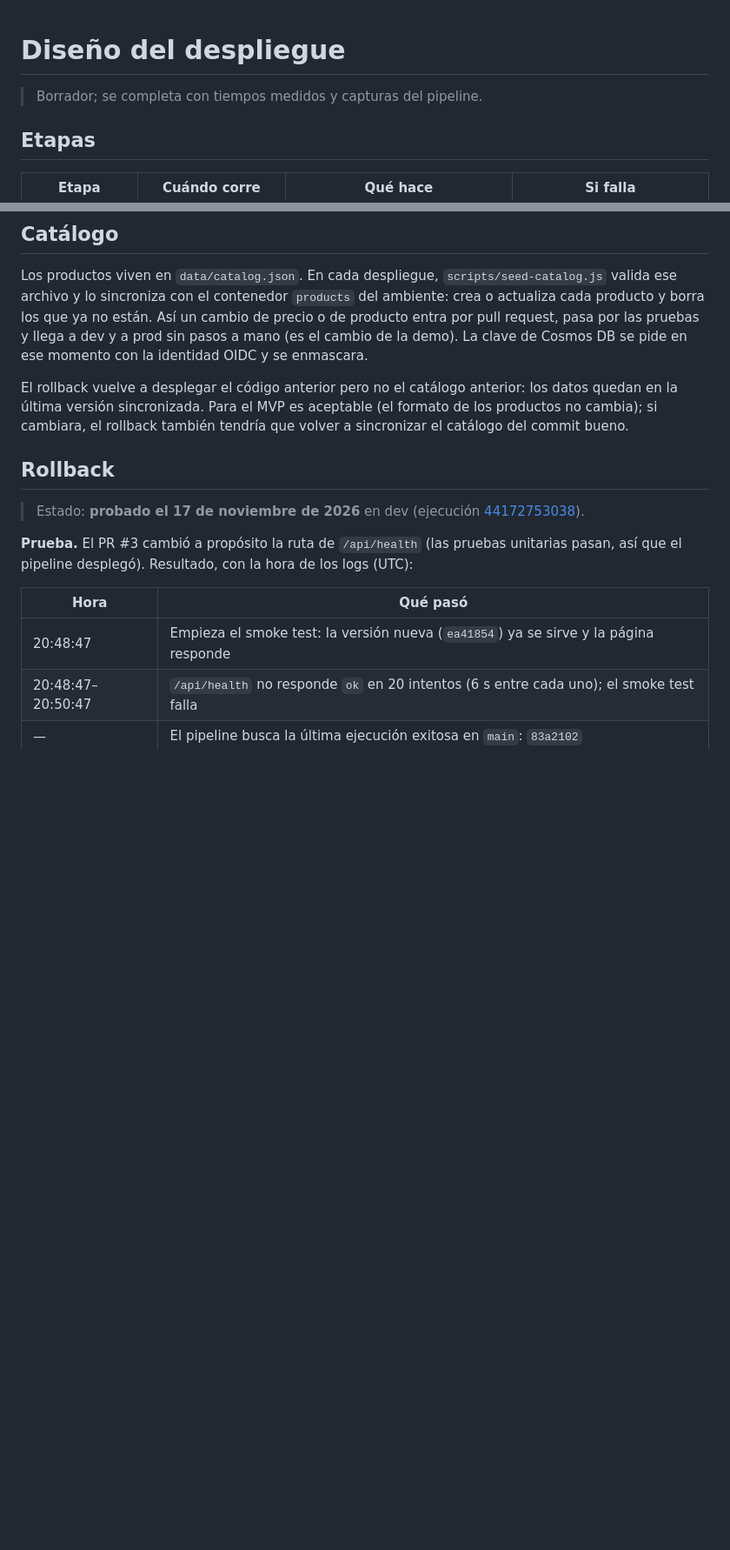
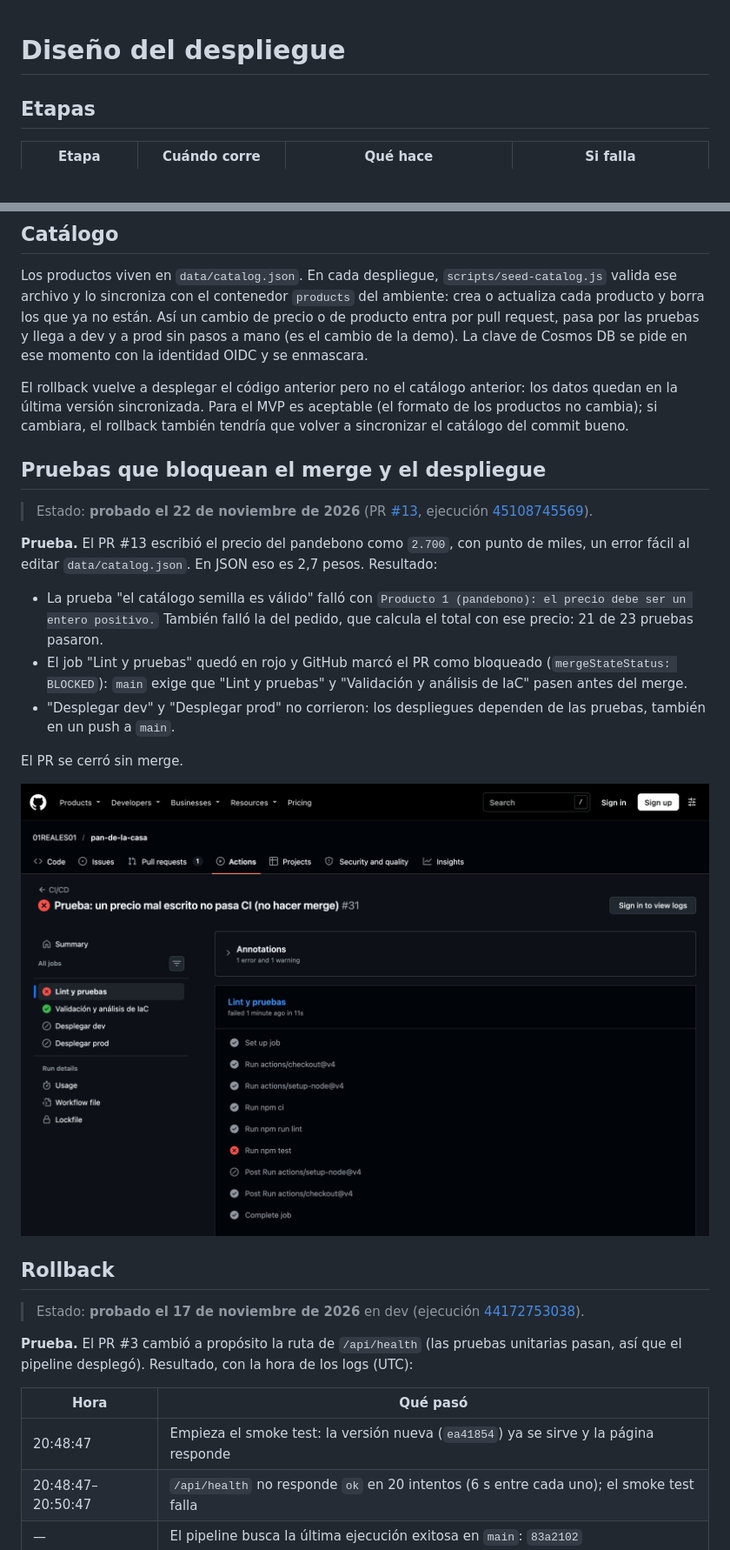
Before and after one commit to 01REALES01/pan-de-la-casa, a Markdown page: docs/despliegue.md, 2 parts joined by grey strips. Shown at 87% size. GitHub-like rendering; pictures changed too: docs/evidencias/pruebas-bloquean.png (added); blank space fills up the shorter version.

```diff
--- a/docs/despliegue.md
+++ b/docs/despliegue.md
@@ -1,6 +1,4 @@
 # Diseño del despliegue
-
-> Borrador; se completa con tiempos medidos y capturas del pipeline.
 
 ## Etapas
 
@@ -43,6 +55,25 @@ mano (es el cambio de la demo). La clave de Cosmos DB se pide en ese momento con
 El rollback vuelve a desplegar el código anterior pero no el catálogo anterior: los datos quedan en la última versión
 sincronizada. Para el MVP es aceptable (el formato de los productos no cambia); si cambiara, el rollback también
 tendría que volver a sincronizar el catálogo del commit bueno.
+
+## Pruebas que bloquean el merge y el despliegue
+
+> Estado: **probado el 22 de noviembre de 2026** (PR [#13](https://github.com/01REALES01/pan-de-la-casa/pull/13),
+> ejecución [45108745569](https://github.com/01REALES01/pan-de-la-casa/actions/runs/45108745569)).
+
+**Prueba.** El PR #13 escribió el precio del pandebono como `2.700`, con punto de miles, un error fácil al editar
+`data/catalog.json`. En JSON eso es 2,7 pesos. Resultado:
+
+- La prueba "el catálogo semilla es válido" falló con `Producto 1 (pandebono): el precio debe ser un entero
+  positivo.` También falló la del pedido, que calcula el total con ese precio: 21 de 23 pruebas pasaron.
+- El job "Lint y pruebas" quedó en rojo y GitHub marcó el PR como bloqueado (`mergeStateStatus: BLOCKED`): `main`
+  exige que "Lint y pruebas" y "Validación y análisis de IaC" pasen antes del merge.
+- "Desplegar dev" y "Desplegar prod" no corrieron: los despliegues dependen de las pruebas, también en un push a
+  `main`.
+
+El PR se cerró sin merge.
+
+![Ejecución del PR #13: falla npm test y los despliegues no corren](evidencias/pruebas-bloquean.png)
 
 ## Rollback
 
```
Also changed, not shown: other parts of docs/despliegue.md (+17 -3 lines), README.md (+14 -0 lines).
